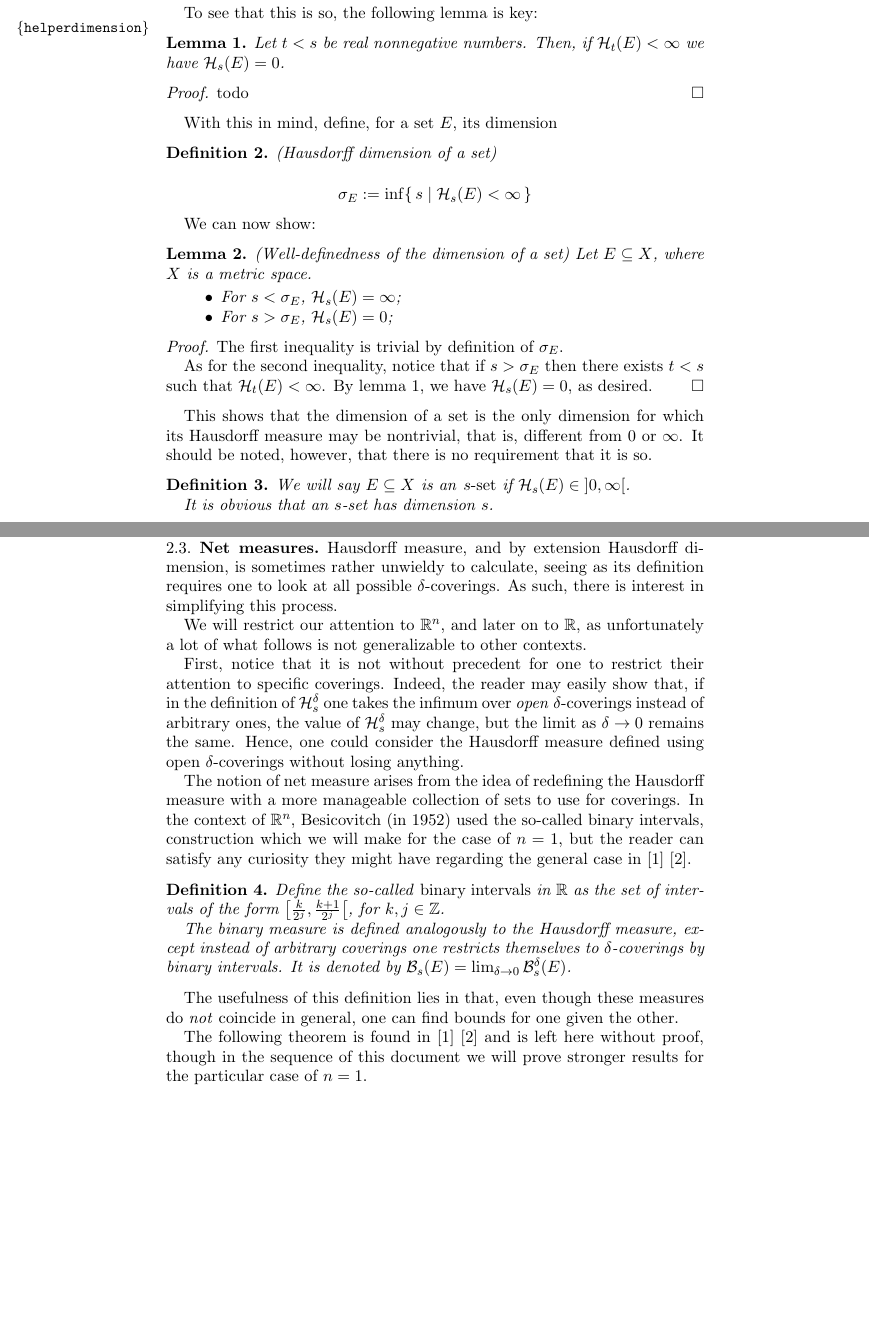
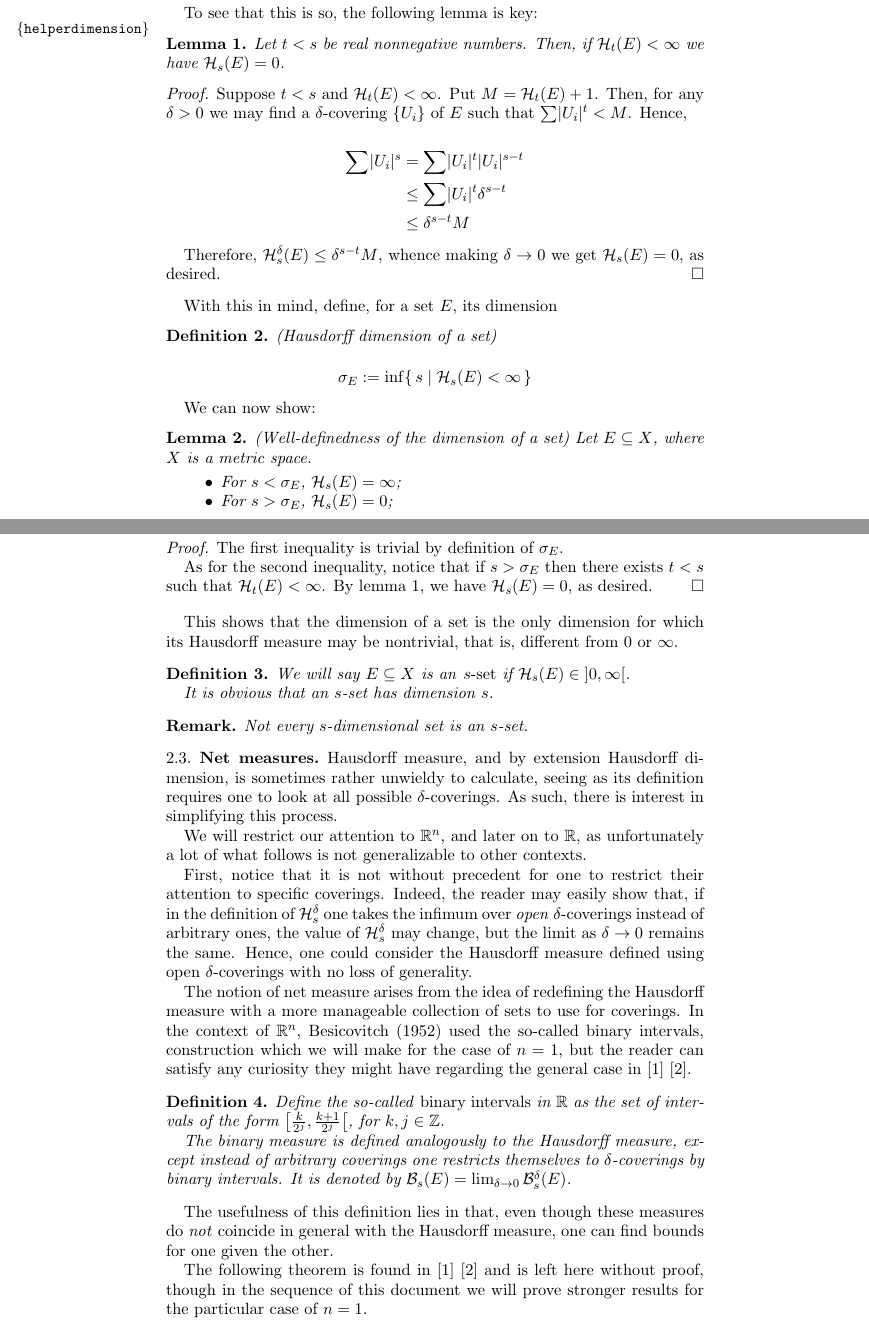
Before and after one commit to robly18/theorems, a LaTeX paper (binary.tex): two parts of pages 2 and 3 of 4, joined at a grey line, cut so that both start at the same text, the shorter picture padded with empty space. Compiled offline with pdfLaTeX.

Commit message:
finished review of hausdorff

```diff
--- a/binary.tex
+++ b/binary.tex
@@ -89,7 +89,15 @@ Let $t < s$ be real nonnegative numbers. Then, if $\HH_t(E) < \infty$ we have $\
 \end{lemma}
 
 \begin{proof}
-todo
+Suppose $t < s$ and $\HH_t(E) < \infty$. Put $M = \HH_t(E) + 1$. Then, for any $\delta > 0$ we may find a $\delta$-covering $\{U_i\}$ of $E$ such that $\sum \lvert U_i \rvert^t < M$. Hence,
+
+\begin{align*}
+\sum \lvert U_i \rvert^s &= \sum \lvert U_i \rvert^t \lvert U_i \rvert^{s - t}\\
+&\leq \sum \lvert U_i \rvert^t \delta^{s-t}\\
+&\leq \delta^{s-t} M
+\end{align*}
+
+Therefore, $\HH_s^\delta(E) \leq \delta^{s-t} M$, whence making $\delta \to 0$ we get $\HH_s(E) = 0$, as desired.
 \end{proof}
 
 With this in mind, define, for a set $E$, its dimension
@@ -118,7 +126,7 @@ The first inequality is trivial by definition of $\sigma_E$.
 As for the second inequality, notice that if $s > \sigma_E$ then there exists $t < s$ such that $\HH_t(E) < \infty$. By lemma \ref{helperdimension}, we have $\HH_s(E) = 0$, as desired.
 \end{proof}
 
-This shows that the dimension of a set is the only dimension for which its Hausdorff measure may be nontrivial, that is, different from $0$ or $\infty$. It should be noted, however, that there is no requirement that it is so.
+This shows that the dimension of a set is the only dimension for which its Hausdorff measure may be nontrivial, that is, different from $0$ or $\infty$.
 
 \begin{definition}
 We will say $E \subseteq X$ is an \emph{$s$-set} if $\HH_s(E) \in \left]0, \infty \right[$.
@@ -126,15 +134,19 @@ We will say $E \subseteq X$ is an \emph{$s$-set} if $\HH_s(E) \in \left]0, \inft
 It is obvious that an $s$-set has dimension $s$.
 \end{definition}
 
+\begin{remark}
+Not every $s$-dimensional set is an $s$-set.
+\end{remark}
+
 \subsection{Net measures}
 
 Hausdorff measure, and by extension Hausdorff dimension, is sometimes rather unwieldy to calculate, seeing as its definition requires one to look at all possible $\delta$-coverings. As such, there is interest in simplifying this process.
 
 We will restrict our attention to $\R^n$, and later on to $\R$, as unfortunately a lot of what follows is not generalizable to other contexts.
 
-First, notice that it is not without precedent for one to restrict their attention to specific coverings. Indeed, the reader may easily show that, if in the definition of $\HH_s^\delta$ one takes the infimum over \emph{open} $\delta$-coverings instead of arbitrary ones, the value of $\HH_s^\delta$ may change, but the limit as $\delta \to 0$ remains the same. Hence, one could consider the Hausdorff measure defined using open $\delta$-coverings without losing anything.
+First, notice that it is not without precedent for one to restrict their attention to specific coverings. Indeed, the reader may easily show that, if in the definition of $\HH_s^\delta$ one takes the infimum over \emph{open} $\delta$-coverings instead of arbitrary ones, the value of $\HH_s^\delta$ may change, but the limit as $\delta \to 0$ remains the same. Hence, one could consider the Hausdorff measure defined using open $\delta$-coverings with no loss of generality.
 
-The notion of net measure arises from the idea of redefining the Hausdorff measure with a more manageable collection of sets to use for coverings. In the context of $\R^n$, Besicovitch (in 1952) used the so-called binary intervals, construction which we will make for the case of $n = 1$, but the reader can satisfy any curiosity they might have regarding the general case in \cite{falconer} \cite{rogers}.
+The notion of net measure arises from the idea of redefining the Hausdorff measure with a more manageable collection of sets to use for coverings. In the context of $\R^n$, Besicovitch (1952) used the so-called binary intervals, construction which we will make for the case of $n = 1$, but the reader can satisfy any curiosity they might have regarding the general case in \cite{falconer} \cite{rogers}.
 
 \begin{definition}
 Define the so-called \emph{binary intervals} in $\R$ as the set of intervals of the form $\left[ \frac k {2^j}, \frac {k+1} {2^j} \right[$, for $k, j \in \Z$.
@@ -142,7 +154,7 @@ Define the so-called \emph{binary intervals} in $\R$ as the set of intervals of
 The binary measure is defined analogously to the Hausdorff measure, except instead of arbitrary coverings one restricts themselves to $\delta$-coverings by binary intervals. It is denoted by $\BB_s(E) = \lim_{\delta \to 0} \BB_s^\delta(E)$.
 \end{definition}
 
-The usefulness of this definition lies in that, even though these measures do \emph{not} coincide in general, one can find bounds for one given the other.
+The usefulness of this definition lies in that, even though these measures do \emph{not} coincide in general with the Hausdorff measure, one can find bounds for one given the other.
 
 The following theorem is found in \cite{falconer} \cite{rogers} and is left here without proof, though in the sequence of this document we will prove stronger results for the particular case of $n = 1$.
 
```
Also changed, not shown: binary.tex (4 more changed lines).
